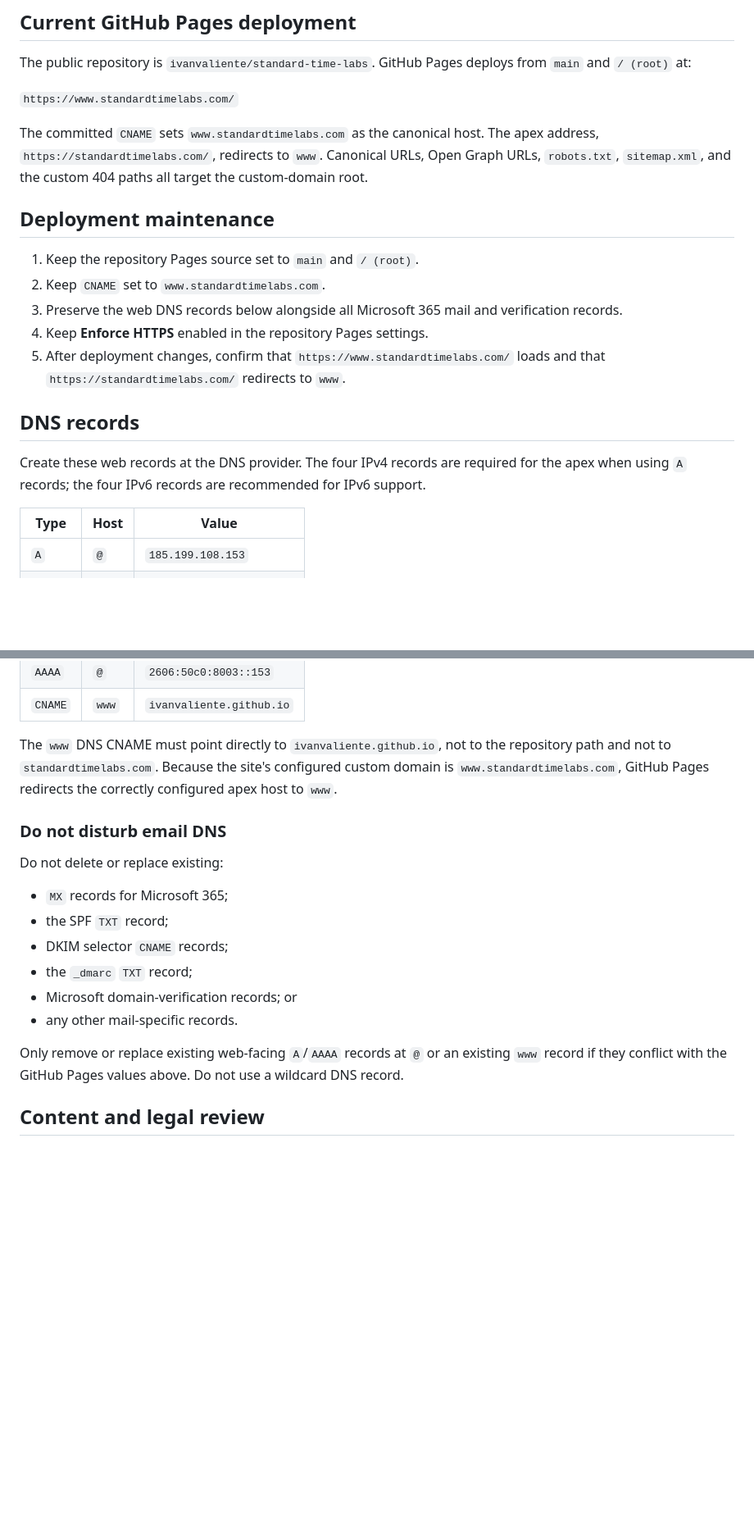
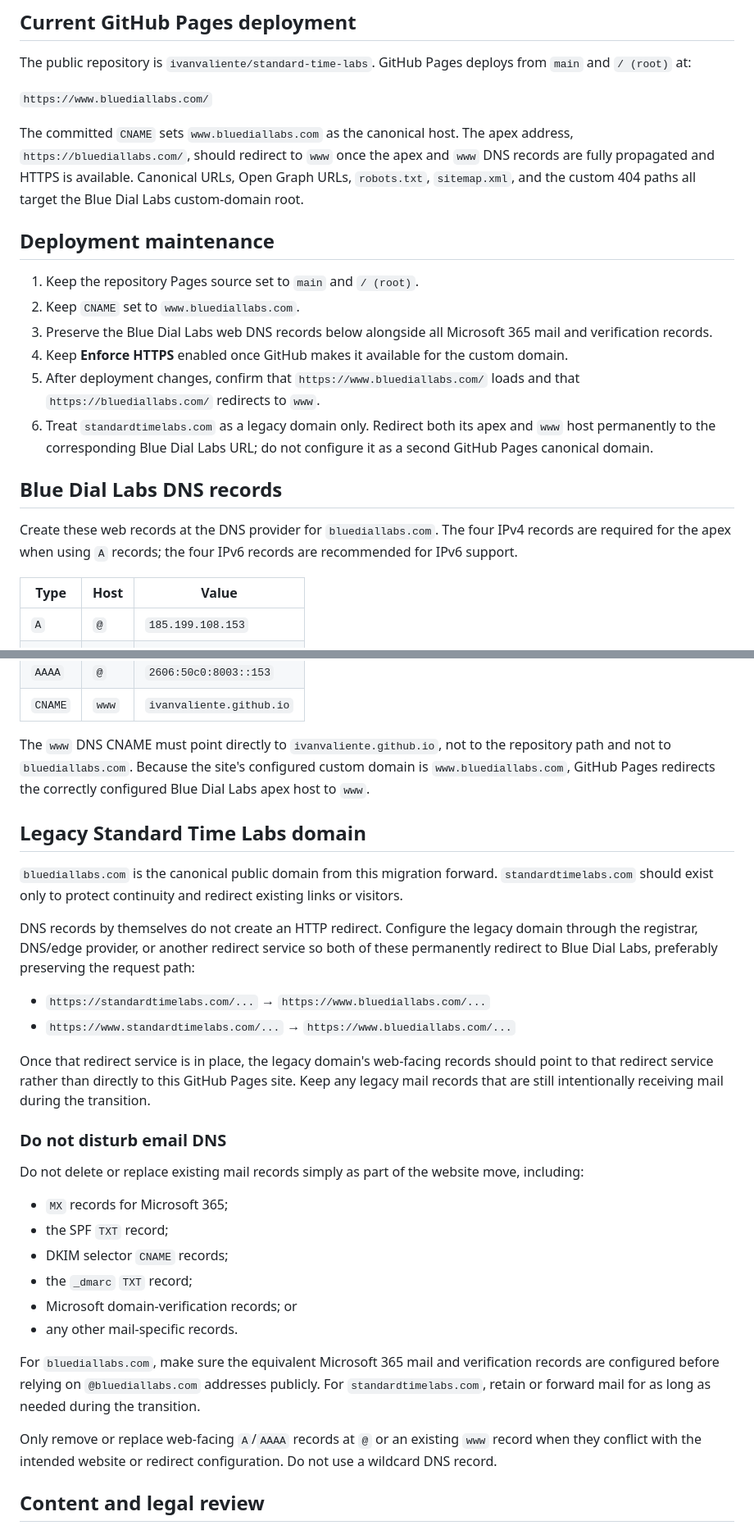
Before and after one commit to ivanvaliente/blue-dial-labs, a Markdown page: README.md, 2 parts joined by grey strips. Shown at 82% size. Drawn GitHub-style; blank space fills up the shorter version.

Commit message:
Document Blue Dial Labs domain migration

```diff
--- a/README.md
+++ b/README.md
@@ -20,21 +20,22 @@ Then open `http://localhost:8000/`. The regular pages use relative asset and nav
 
 The public repository is `ivanvaliente/standard-time-labs`. GitHub Pages deploys from `main` and `/ (root)` at:
 
-`https://www.standardtimelabs.com/`
+`https://www.bluediallabs.com/`
 
-The committed `CNAME` sets `www.standardtimelabs.com` as the canonical host. The apex address, `https://standardtimelabs.com/`, redirects to `www`. Canonical URLs, Open Graph URLs, `robots.txt`, `sitemap.xml`, and the custom 404 paths all target the custom-domain root.
+The committed `CNAME` sets `www.bluediallabs.com` as the canonical host. The apex address, `https://bluediallabs.com/`, should redirect to `www` once the apex and `www` DNS records are fully propagated and HTTPS is available. Canonical URLs, Open Graph URLs, `robots.txt`, `sitemap.xml`, and the custom 404 paths all target the Blue Dial Labs custom-domain root.
 
 ## Deployment maintenance
 
 1. Keep the repository Pages source set to `main` and `/ (root)`.
-2. Keep `CNAME` set to `www.standardtimelabs.com`.
-3. Preserve the web DNS records below alongside all Microsoft 365 mail and verification records.
-4. Keep **Enforce HTTPS** enabled in the repository Pages settings.
-5. After deployment changes, confirm that `https://www.standardtimelabs.com/` loads and that `https://standardtimelabs.com/` redirects to `www`.
+2. Keep `CNAME` set to `www.bluediallabs.com`.
+3. Preserve the Blue Dial Labs web DNS records below alongside all Microsoft 365 mail and verification records.
+4. Keep **Enforce HTTPS** enabled once GitHub makes it available for the custom domain.
+5. After deployment changes, confirm that `https://www.bluediallabs.com/` loads and that `https://bluediallabs.com/` redirects to `www`.
+6. Treat `standardtimelabs.com` as a legacy domain only. Redirect both its apex and `www` host permanently to the corresponding Blue Dial Labs URL; do not configure it as a second GitHub Pages canonical domain.
 
-## DNS records
+## Blue Dial Labs DNS records
 
-Create these web records at the DNS provider. The four IPv4 records are required for the apex when using `A` records; the four IPv6 records are recommended for IPv6 support.
+Create these web records at the DNS provider for `bluediallabs.com`. The four IPv4 records are required for the apex when using `A` records; the four IPv6 records are recommended for IPv6 support.
 
 | Type | Host | Value |
 | --- | --- | --- |
@@ -48,11 +49,22 @@ Create these web records at the DNS provider. The four IPv4 records are required
 | `AAAA` | `@` | `2606:50c0:8003::153` |
 | `CNAME` | `www` | `ivanvaliente.github.io` |
 
-The `www` DNS CNAME must point directly to `ivanvaliente.github.io`, not to the repository path and not to `standardtimelabs.com`. Because the site's configured custom domain is `www.standardtimelabs.com`, GitHub Pages redirects the correctly configured apex host to `www`.
+The `www` DNS CNAME must point directly to `ivanvaliente.github.io`, not to the repository path and not to `bluediallabs.com`. Because the site's configured custom domain is `www.bluediallabs.com`, GitHub Pages redirects the correctly configured Blue Dial Labs apex host to `www`.
+
+## Legacy Standard Time Labs domain
+
+`bluediallabs.com` is the canonical public domain from this migration forward. `standardtimelabs.com` should exist only to protect continuity and redirect existing links or visitors.
+
+DNS records by themselves do not create an HTTP redirect. Configure the legacy domain through the registrar, DNS/edge provider, or another redirect service so both of these permanently redirect to Blue Dial Labs, preferably preserving the request path:
+
+- `https://standardtimelabs.com/...` → `https://www.bluediallabs.com/...`
+- `https://www.standardtimelabs.com/...` → `https://www.bluediallabs.com/...`
+
+Once that redirect service is in place, the legacy domain's web-facing records should point to that redirect service rather than directly to this GitHub Pages site. Keep any legacy mail records that are still intentionally receiving mail during the transition.
 
 ### Do not disturb email DNS
 
-Do not delete or replace existing:
+Do not delete or replace existing mail records simply as part of the website move, including:
 
 - `MX` records for Microsoft 365;
 - the SPF `TXT` record;
@@ -61,7 +73,9 @@ Do not delete or replace existing:
 - Microsoft domain-verification records; or
 - any other mail-specific records.
 
-Only remove or replace existing web-facing `A`/`AAAA` records at `@` or an existing `www` record if they conflict with the GitHub Pages values above. Do not use a wildcard DNS record.
+For `bluediallabs.com`, make sure the equivalent Microsoft 365 mail and verification records are configured before relying on `@bluediallabs.com` addresses publicly. For `standardtimelabs.com`, retain or forward mail for as long as needed during the transition.
+
+Only remove or replace web-facing `A`/`AAAA` records at `@` or an existing `www` record when they conflict with the intended website or redirect configuration. Do not use a wildcard DNS record.
 
 ## Content and legal review
 
```
Also changed, not shown: other parts of README.md (+2 -2 lines).
